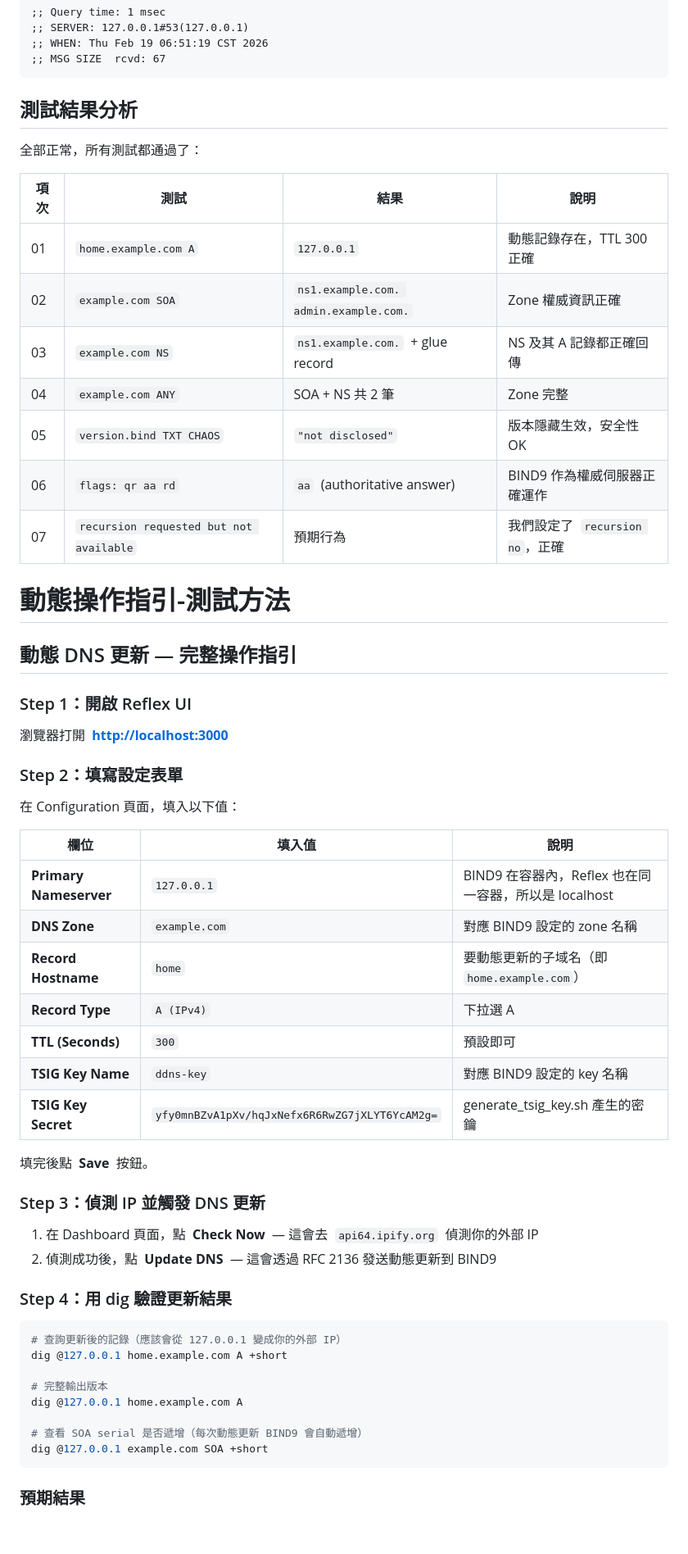
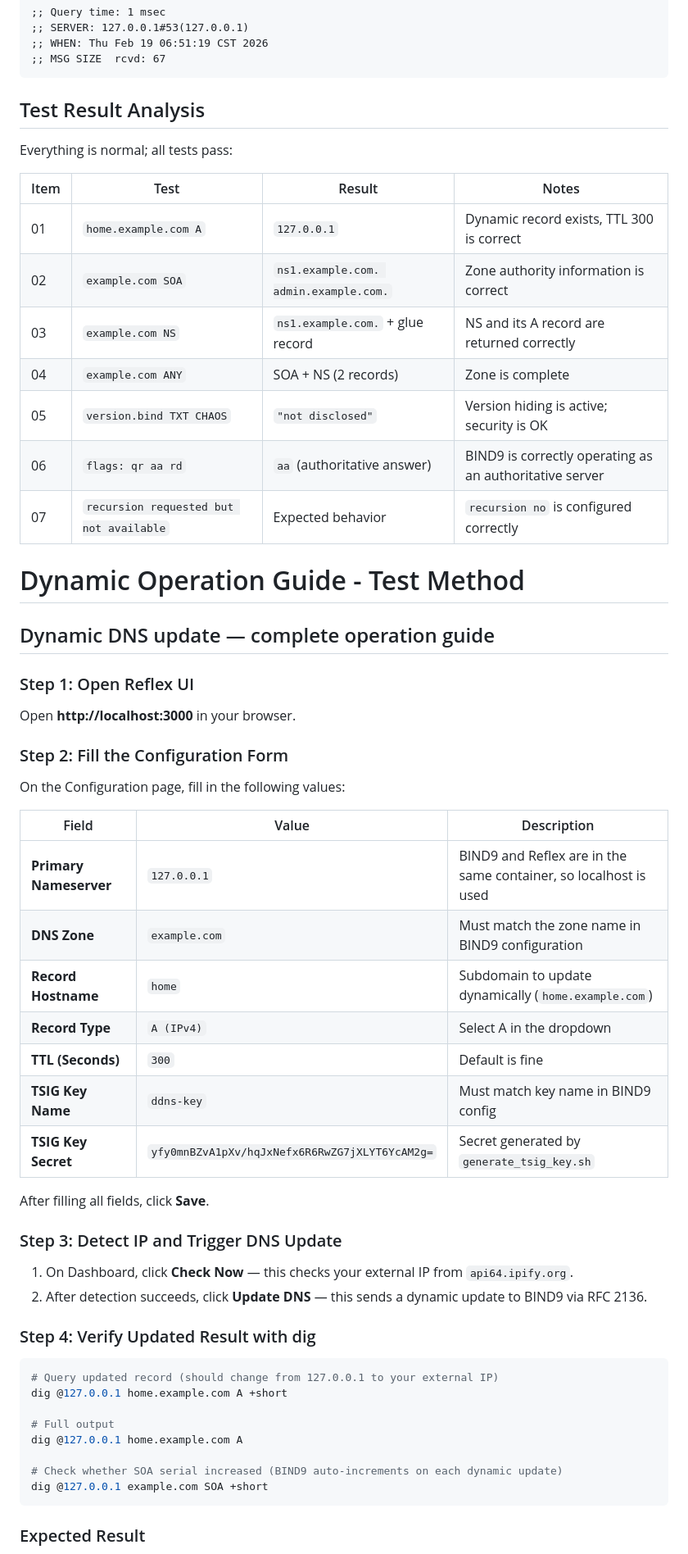
Before and after one commit to milochen0418/re_ddns, a Markdown page: START_BUILD_TEST_GUIDE.md, the part around one of its changes. Shown at 82% size. Rendered like a GitHub page; blank space fills up the shorter version.

Commit message:
English guide

````diff
--- a/START_BUILD_TEST_GUIDE.md
+++ b/START_BUILD_TEST_GUIDE.md
@@ -226,64 +228,64 @@ version.bind.           0       CH      TXT     "not disclosed"
 
 
 
-## 測試結果分析
+## Test Result Analysis
 
 
-全部正常，所有測試都通過了：
+Everything is normal; all tests pass:
 
-| 項次 | 測試  | 結果  | 說明  |
+| Item | Test | Result | Notes |
 | --- | --- | --- | --- |
-| 01 | `home.example.com A` | `127.0.0.1` | 動態記錄存在，TTL 300 正確 |
-| 02 | `example.com SOA` | `ns1.example.com. admin.example.com.` | Zone 權威資訊正確 |
-| 03 | `example.com NS` | `ns1.example.com.`  \+ glue record | NS 及其 A 記錄都正確回傳 |
-| 04 | `example.com ANY` | SOA + NS 共 2 筆 | Zone 完整 |
-| 05 | `version.bind TXT CHAOS` | `"not disclosed"` | 版本隱藏生效，安全性 OK |
-| 06 | `flags: qr aa rd` | `aa`  (authoritative answer) | BIND9 作為權威伺服器正確運作 |
-| 07 | `recursion requested but not available` | 預期行為 | 我們設定了  `recursion no`，正確 |
+| 01 | `home.example.com A` | `127.0.0.1` | Dynamic record exists, TTL 300 is correct |
+| 02 | `example.com SOA` | `ns1.example.com. admin.example.com.` | Zone authority information is correct |
+| 03 | `example.com NS` | `ns1.example.com.` + glue record | NS and its A record are returned correctly |
+| 04 | `example.com ANY` | SOA + NS (2 records) | Zone is complete |
+| 05 | `version.bind TXT CHAOS` | `"not disclosed"` | Version hiding is active; security is OK |
+| 06 | `flags: qr aa rd` | `aa` (authoritative answer) | BIND9 is correctly operating as an authoritative server |
+| 07 | `recursion requested but not available` | Expected behavior | `recursion no` is configured correctly |
 
 
 
-# 動態操作指引-測試方法
+# Dynamic Operation Guide - Test Method
 
-動態 DNS 更新 — 完整操作指引
+Dynamic DNS update — complete operation guide
 ------------------
 
-### Step 1：開啟 Reflex UI
+### Step 1: Open Reflex UI
 
-瀏覽器打開  **[http://localhost:3000](http://localhost:3000)**
+Open **http://localhost:3000** in your browser.
 
-### Step 2：填寫設定表單
+### Step 2: Fill the Configuration Form
 
-在 Configuration 頁面，填入以下值：
+On the Configuration page, fill in the following values:
 
-| 欄位  | 填入值 | 說明  |
+| Field | Value | Description |
 | --- | --- | --- |
-| **Primary Nameserver** | `127.0.0.1` | BIND9 在容器內，Reflex 也在同一容器，所以是 localhost |
-| **DNS Zone** | `example.com` | 對應 BIND9 設定的 zone 名稱 |
-| **Record Hostname** | `home` | 要動態更新的子域名（即  `home.example.com`） |
-| **Record Type** | `A (IPv4)` | 下拉選 A |
-| **TTL (Seconds)** | `300` | 預設即可 |
-| **TSIG Key Name** | `ddns-key` | 對應 BIND9 設定的 key 名稱 |
-| **TSIG Key Secret** | `yfy0mnBZvA1pXv/hqJxNefx6R6RwZG7jXLYT6YcAM2g=` | generate\_tsig\_key.sh 產生的密鑰 |
+| **Primary Nameserver** | `127.0.0.1` | BIND9 and Reflex are in the same container, so localhost is used |
+| **DNS Zone** | `example.com` | Must match the zone name in BIND9 configuration |
+| **Record Hostname** | `home` | Subdomain to update dynamically (`home.example.com`) |
+| **Record Type** | `A (IPv4)` | Select A in the dropdown |
+| **TTL (Seconds)** | `300` | Default is fine |
+| **TSIG Key Name** | `ddns-key` | Must match key name in BIND9 config |
+| **TSIG Key Secret** | `yfy0mnBZvA1pXv/hqJxNefx6R6RwZG7jXLYT6YcAM2g=` | Secret generated by `generate_tsig_key.sh` |
 
-填完後點  **Save**  按鈕。
+After filling all fields, click **Save**.
 
-### Step 3：偵測 IP 並觸發 DNS 更新
+### Step 3: Detect IP and Trigger DNS Update
 
-1.  在 Dashboard 頁面，點  **Check Now**  — 這會去  `api64.ipify.org`  偵測你的外部 IP
-2.  偵測成功後，點  **Update DNS**  — 這會透過 RFC 2136 發送動態更新到 BIND9
+1. On Dashboard, click **Check Now** — this checks your external IP from `api64.ipify.org`.
+2. After detection succeeds, click **Update DNS** — this sends a dynamic update to BIND9 via RFC 2136.
 
-### Step 4：用 dig 驗證更新結果
+### Step 4: Verify Updated Result with dig
 ```bash
-# 查詢更新後的記錄（應該會從 127.0.0.1 變成你的外部 IP）
+# Query updated record (should change from 127.0.0.1 to your external IP)
 dig @127.0.0.1 home.example.com A +short
 
-# 完整輸出版本
+# Full output
 dig @127.0.0.1 home.example.com A
 
-# 查看 SOA serial 是否遞增（每次動態更新 BIND9 會自動遞增）
+# Check whether SOA serial increased (BIND9 auto-increments on each dynamic update)
 dig @127.0.0.1 example.com SOA +short
 ```
 
-### 預期結果
+### Expected Result
 
````
Also changed, not shown: other parts of START_BUILD_TEST_GUIDE.md (+50 -47 lines).
